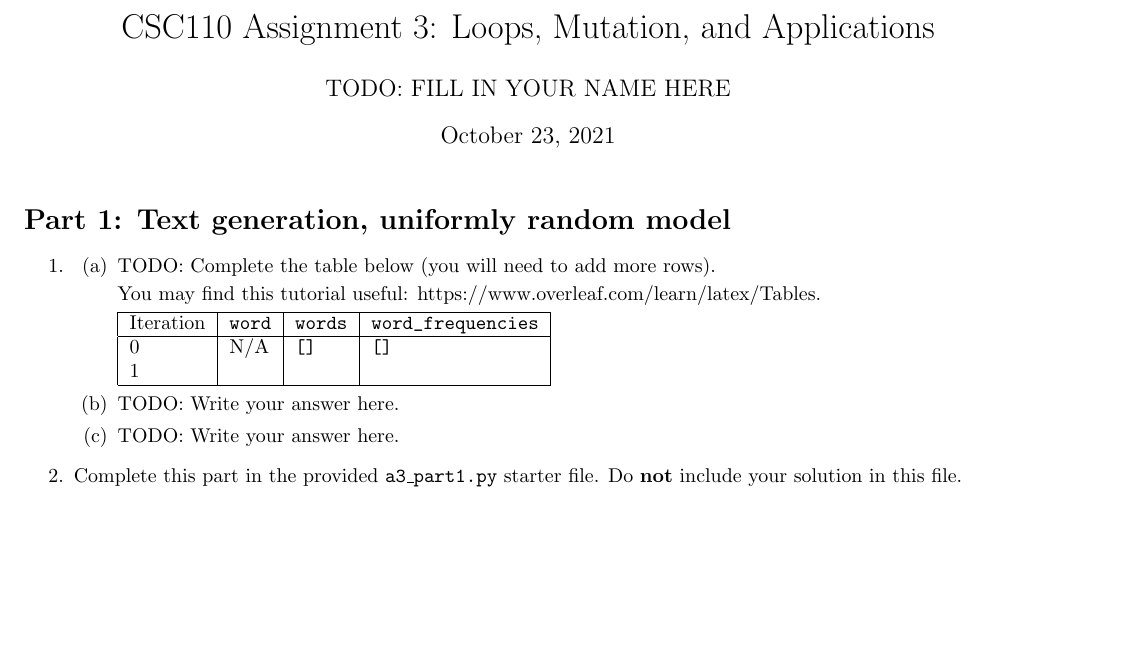
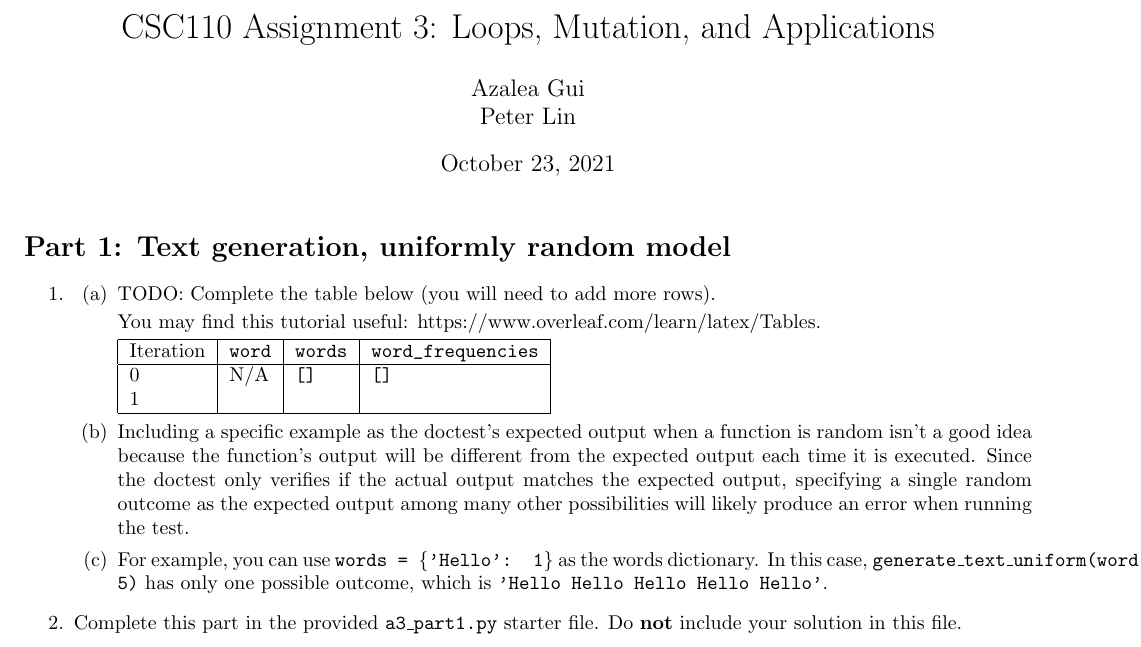
Before and after one commit to hykilpikonna/CSC110, a LaTeX problem sheet (assignments/a3/a3.tex): part of page 1 of 3, cut so that both start at the same text, the shorter picture padded with empty space. Compiled offline with pdfLaTeX.

Commit message:
[+] A3 P1 b, c

```diff
--- a/assignments/a3/a3.tex
+++ b/assignments/a3/a3.tex
@@ -4,7 +4,7 @@
 \usepackage[margin=0.75in]{geometry}
 
 \title{CSC110 Assignment 3: Loops, Mutation, and Applications}
-\author{TODO: FILL IN YOUR NAME HERE}
+\author{Azalea Gui & Peter Lin}
 \date{\today}
 
 \begin{document}
@@ -31,10 +31,10 @@
     \end{tabular}
 
     \item[(b)]
-    TODO: Write your answer here.
+    Including a specific example as the doctest's expected output when a function is random isn't a good idea because the function's output will be different from the expected output each time it is executed. Since the doctest only verifies if the actual output matches the expected output, specifying a single random outcome as the expected output among many other possibilities will likely produce an error when running the test.
 
     \item[(c)]
-    TODO: Write your answer here.
+    For example, you can use $\texttt{words = \{'Hello': 1\}}$ as the words dictionary. In this case, \texttt{generate\_text\_uniform(words, 5)} has only one possible outcome, which is \texttt{'Hello Hello Hello Hello Hello'}.
 \end{enumerate}
 
 \item[2.]
```
